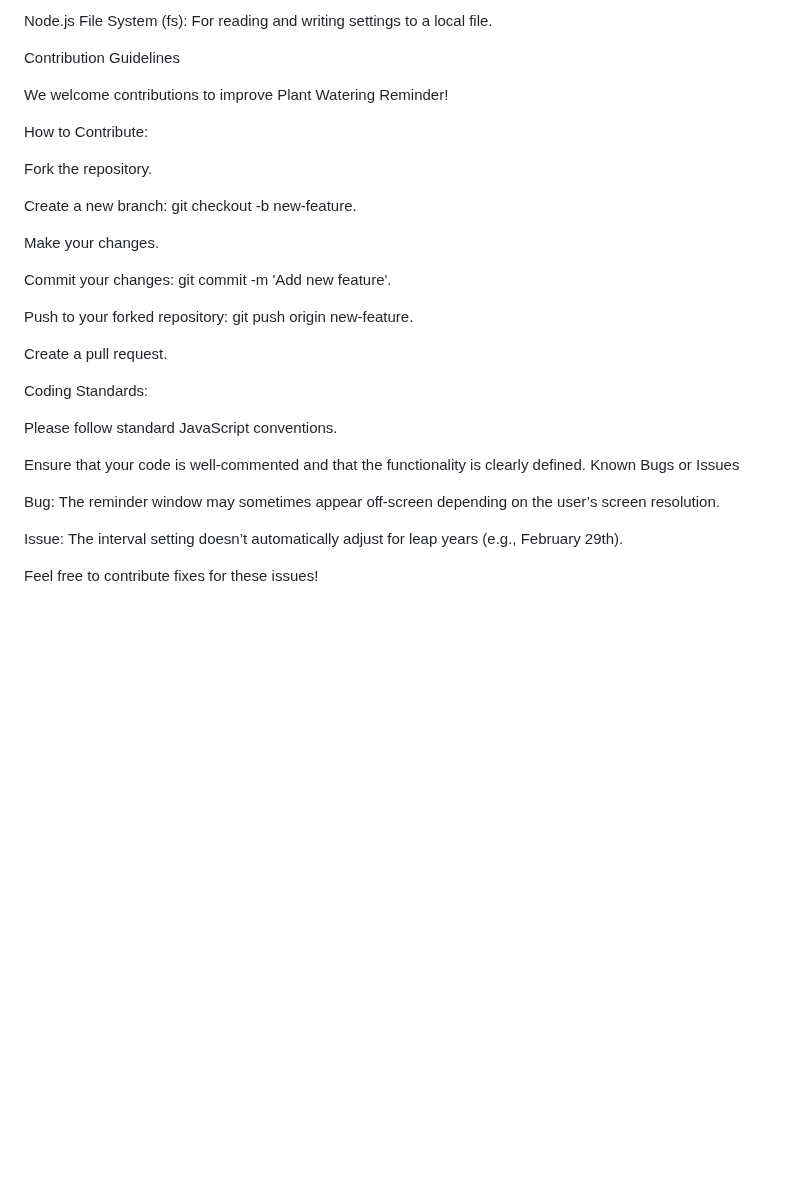
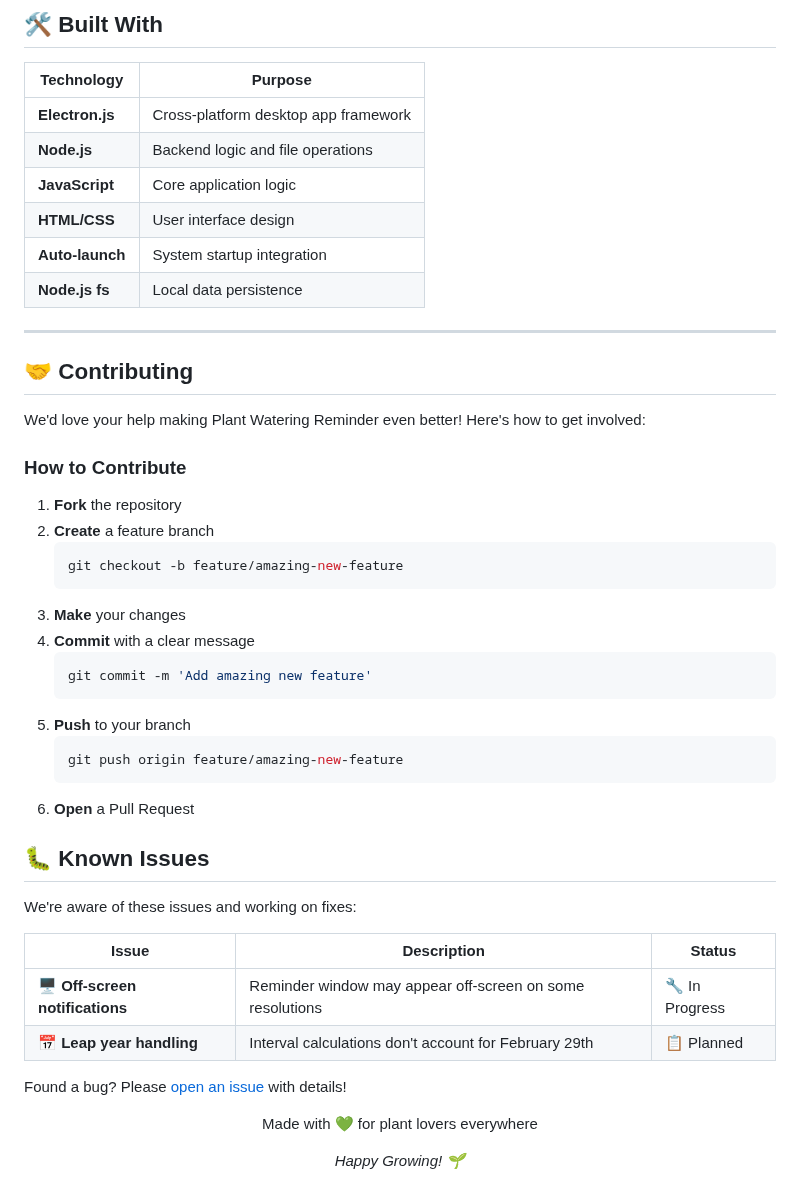
Before and after one commit to TechySakib/plant-watering-reminder, a Markdown page: README.md, the part around one of its changes. GitHub-like rendering; blank space fills up the shorter version.

````diff
--- a/README.md
+++ b/README.md
@@ -72,33 +98,54 @@ JavaScript (HTML/CSS): For creating the front-end of the app.
 
-Node.js File System (fs): For reading and writing settings to a local file.
+## 🛠️ Built With
 
-Contribution Guidelines
+| Technology | Purpose |
+|------------|---------|
+| **Electron.js** | Cross-platform desktop app framework |
+| **Node.js** | Backend logic and file operations |
+| **JavaScript** | Core application logic |
+| **HTML/CSS** | User interface design |
+| **Auto-launch** | System startup integration |
+| **Node.js fs** | Local data persistence |
 
-We welcome contributions to improve Plant Watering Reminder!
+---
 
-How to Contribute:
+## 🤝 Contributing
 
-Fork the repository.
+We'd love your help making Plant Watering Reminder even better! Here's how to get involved:
 
-Create a new branch: git checkout -b new-feature.
+### How to Contribute
 
-Make your changes.
+1. **Fork** the repository
+2. **Create** a feature branch
+   ```bash
+   git checkout -b feature/amazing-new-feature
+   ```
+3. **Make** your changes
+4. **Commit** with a clear message
+   ```bash
+   git commit -m 'Add amazing new feature'
+   ```
+5. **Push** to your branch
+   ```bash
+   git push origin feature/amazing-new-feature
+   ```
+6. **Open** a Pull Request
 
-Commit your changes: git commit -m 'Add new feature'.
 
-Push to your forked repository: git push origin new-feature.
+## 🐛 Known Issues
 
-Create a pull request.
+We're aware of these issues and working on fixes:
 
-Coding Standards:
+| Issue | Description | Status |
+|-------|-------------|---------|
+| 🖥️ **Off-screen notifications** | Reminder window may appear off-screen on some resolutions | 🔧 In Progress |
+| 📅 **Leap year handling** | Interval calculations don't account for February 29th | 📋 Planned |
 
-Please follow standard JavaScript conventions.
+Found a bug? Please [open an issue](https://github.com/TechySakib/plant-watering-reminder/issues) with details!
 
-Ensure that your code is well-commented and that the functionality is clearly defined.
-Known Bugs or Issues
 
-Bug: The reminder window may sometimes appear off-screen depending on the user’s screen resolution.
 
-Issue: The interval setting doesn’t automatically adjust for leap years (e.g., February 29th).
-
-Feel free to contribute fixes for these issues!
+<div align="center">
+  <p>Made with 💚 for plant lovers everywhere</p>
+  <p><em>Happy Growing! 🌱</em></p>
+</div>
````
Also changed, not shown: other parts of README.md (+71 -45 lines).
